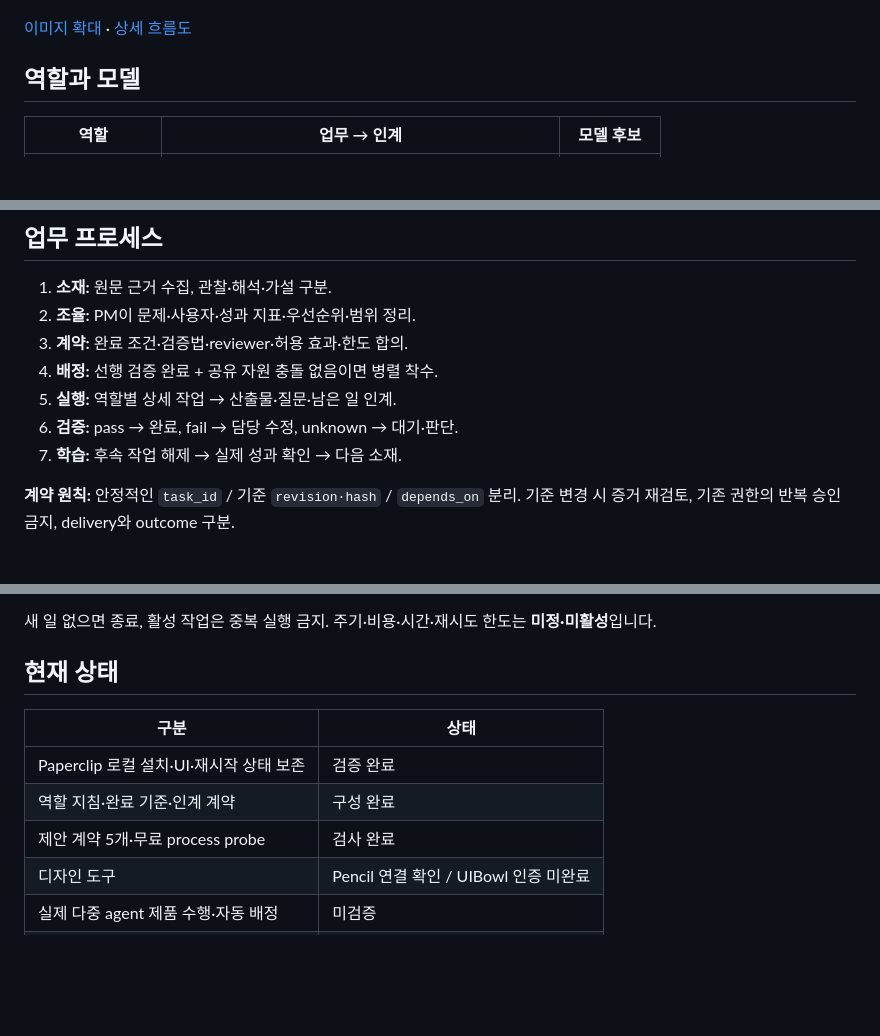
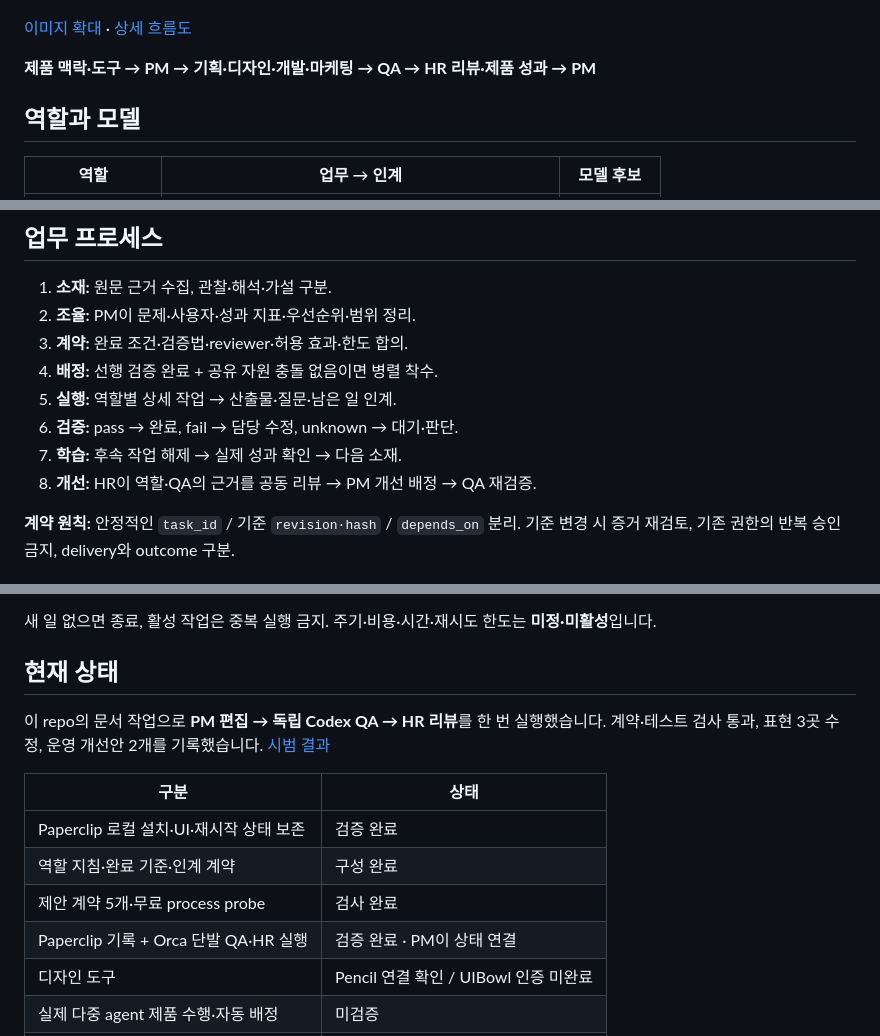
Before and after one commit to Dae-Jeong/Orchestration, a Markdown page: README.md, 3 parts joined by grey strips. GitHub-like rendering; blank space fills up the shorter version.

Commit message:
Update README and verify first coordinated QA and HR pilot

```diff
--- a/README.md
+++ b/README.md
@@ -8,6 +8,8 @@
 ![통합 업무 흐름](docs/images/model-process.png)
 
 [이미지 확대](docs/images/model-process.png) · [상세 흐름도](tasks/model-process.html)
+
+**제품 맥락·도구 → PM → 기획·디자인·개발·마케팅 → QA → HR 리뷰·제품 성과 → PM**
 
 ## 역할과 모델
 
@@ -33,6 +35,7 @@
 5. **실행:** 역할별 상세 작업 → 산출물·질문·남은 일 인계.
 6. **검증:** pass → 완료, fail → 담당 수정, unknown → 대기·판단.
 7. **학습:** 후속 작업 해제 → 실제 성과 확인 → 다음 소재.
+8. **개선:** HR이 역할·QA의 근거를 공동 리뷰 → PM 개선 배정 → QA 재검증.
 
 **계약 원칙:** 안정적인 `task_id` / 기준 `revision·hash` / `depends_on` 분리.
 기준 변경 시 증거 재검토, 기존 권한의 반복 승인 금지, delivery와 outcome 구분.
@@ -62,11 +65,15 @@
 
 ## 현재 상태
 
+이 repo의 문서 작업으로 **PM 편집 → 독립 Codex QA → HR 리뷰**를 한 번 실행했습니다.
+계약·테스트 검사 통과, 표현 3곳 수정, 운영 개선안 2개를 기록했습니다. [시범 결과](tasks/first-live-pilot.md)
+
 | 구분 | 상태 |
 | --- | --- |
 | Paperclip 로컬 설치·UI·재시작 상태 보존 | 검증 완료 |
 | 역할 지침·완료 기준·인계 계약 | 구성 완료 |
 | 제안 계약 5개·무료 process probe | 검사 완료 |
+| Paperclip 기록 + Orca 단발 QA·HR 실행 | 검증 완료 · PM이 상태 연결 |
 | 디자인 도구 | Pencil 연결 확인 / UIBowl 인증 미완료 |
 | 실제 다중 agent 제품 수행·자동 배정 | 미검증 |
 | 상시 실행·주기 루프 | 미활성 |
```
Also changed, not shown: tasks/first-live-hr.md (added, +69 -0 lines), tasks/first-live-pilot.md (added, +94 -0 lines), tasks/first-live-qa.md (added, +110 -0 lines), docs/images/model-process.png, 3 other files.
